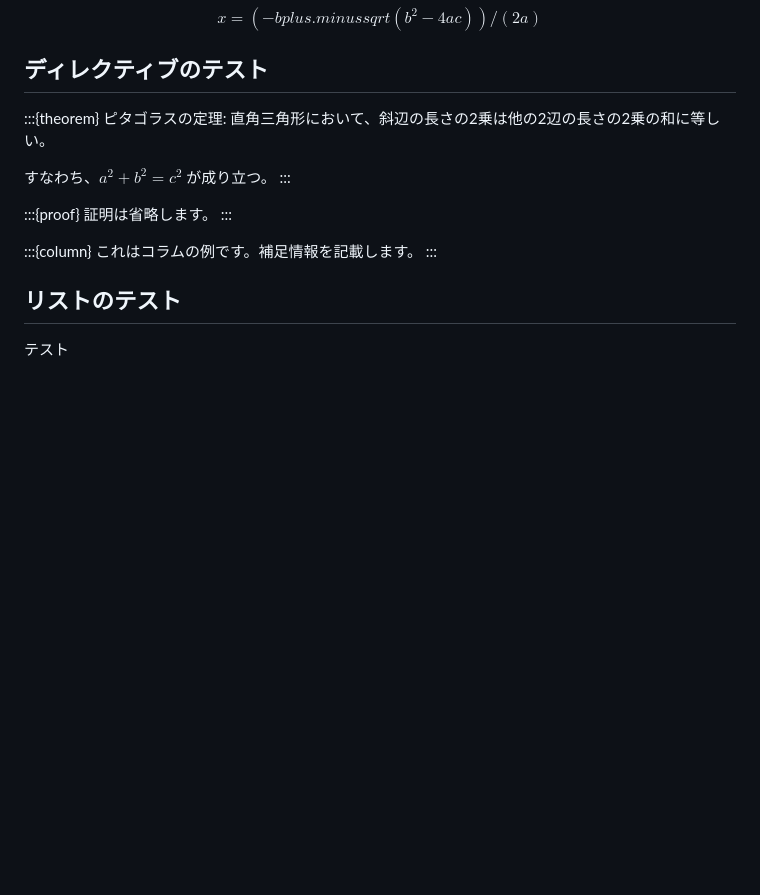
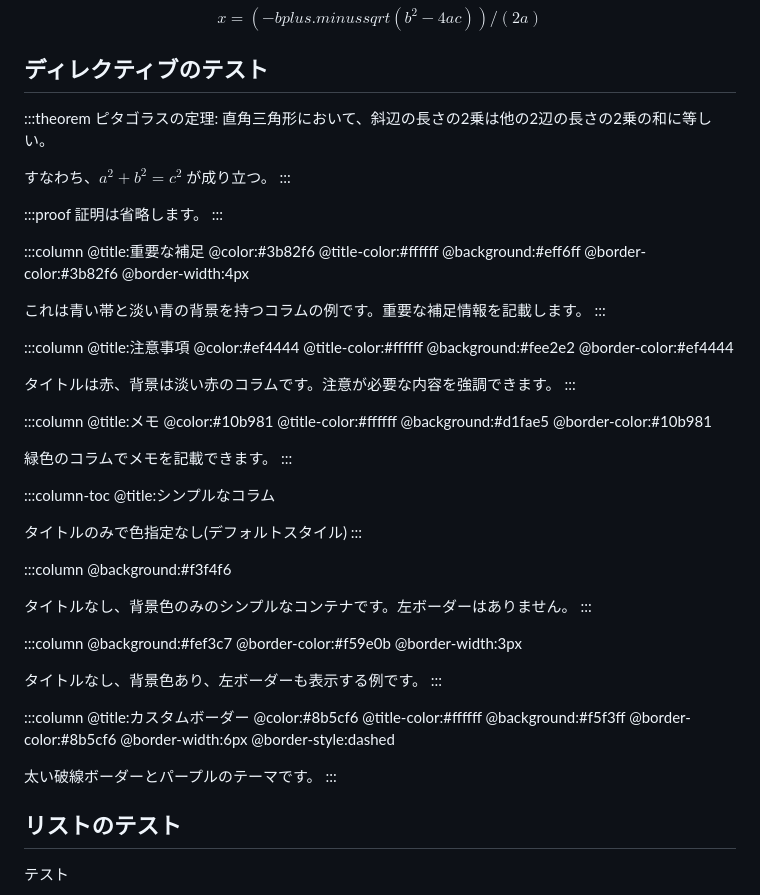
Before and after one commit to miko-misa/docs-viewer, a Markdown page: docs/test-page.md, the part around the change. Drawn GitHub-style; blank space fills up the shorter version.

Commit message:
test: add column directive test files
- Add column-toc-test.md to demonstrate column-toc feature
- Update test-page.md with various column directive examples
- Include examples of different color schemes and borders

```diff
--- a/docs/test-page.md
+++ b/docs/test-page.md
@@ -38,18 +38,77 @@ $$
 
 ## ディレクティブのテスト
 
-:::{theorem}
+:::theorem
 ピタゴラスの定理: 直角三角形において、斜辺の長さの2乗は他の2辺の長さの2乗の和に等しい。
 
 すなわち、$a^2 + b^2 = c^2$ が成り立つ。
 :::
 
-:::{proof}
+:::proof
 証明は省略します。
 :::
 
-:::{column}
-これはコラムの例です。補足情報を記載します。
+:::column
+@title:重要な補足
+@color:#3b82f6
+@title-color:#ffffff
+@background:#eff6ff
+@border-color:#3b82f6
+@border-width:4px
+
+これは青い帯と淡い青の背景を持つコラムの例です。重要な補足情報を記載します。
+:::
+
+:::column
+@title:注意事項
+@color:#ef4444
+@title-color:#ffffff
+@background:#fee2e2
+@border-color:#ef4444
+
+タイトルは赤、背景は淡い赤のコラムです。注意が必要な内容を強調できます。
+:::
+
+:::column
+@title:メモ
+@color:#10b981
+@title-color:#ffffff
+@background:#d1fae5
+@border-color:#10b981
+
+緑色のコラムでメモを記載できます。
+:::
+
+:::column-toc
+@title:シンプルなコラム
+
+タイトルのみで色指定なし(デフォルトスタイル)
+:::
+
+:::column
+@background:#f3f4f6
+
+タイトルなし、背景色のみのシンプルなコンテナです。左ボーダーはありません。
+:::
+
+:::column
+@background:#fef3c7
+@border-color:#f59e0b
+@border-width:3px
+
+タイトルなし、背景色あり、左ボーダーも表示する例です。
+:::
+
+:::column
+@title:カスタムボーダー
+@color:#8b5cf6
+@title-color:#ffffff
+@background:#f5f3ff
+@border-color:#8b5cf6
+@border-width:6px
+@border-style:dashed
+
+太い破線ボーダーとパープルのテーマです。
 :::
 
 ## リストのテスト
```
Also changed, not shown: docs/column-toc-test.md (added, +53 -0 lines).
